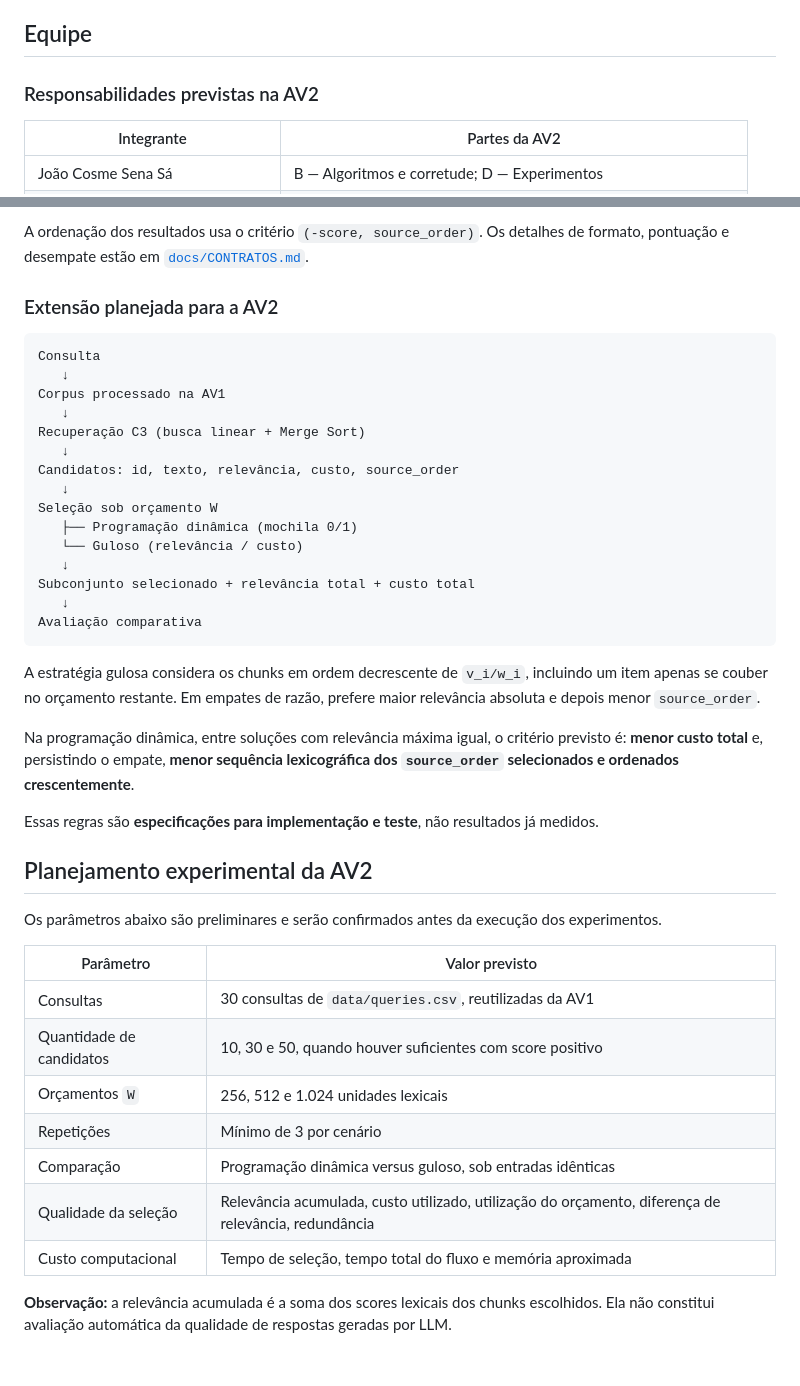
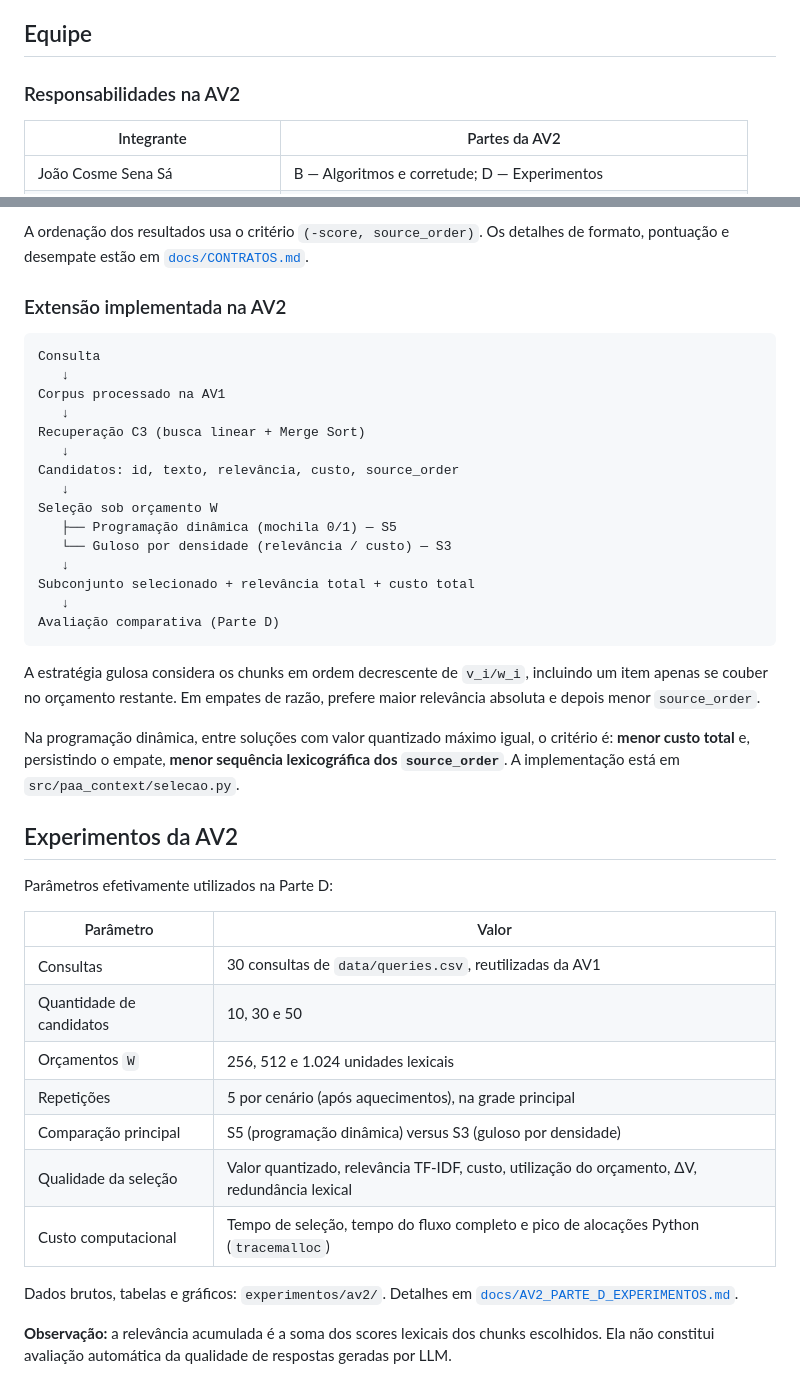
Before and after one commit to joaocss/PAA_UFS_2026_2_SenaSa_Joao_Bispo_Hernandison_Galvao_Nadianne_Goto_Rafael_Leal_Helena_Silva_Eduardo, a Markdown page: README.md, 2 parts joined by grey strips. Drawn GitHub-style.

````diff
--- a/README.md
+++ b/README.md
@@ -45,7 +45,7 @@ A AV2 reutiliza o corpus, as consultas e a pontuação lexical da AV1; não subs
 
 ## Equipe
 
-### Responsabilidades previstas na AV2
+### Responsabilidades na AV2
 
 | Integrante | Partes da AV2 |
 | --- | --- |
@@ -135,7 +139,7 @@ O conjunto candidato é específico de cada consulta. A programação dinâmica
 
 A ordenação dos resultados usa o critério `(-score, source_order)`. Os detalhes de formato, pontuação e desempate estão em [`docs/CONTRATOS.md`](docs/CONTRATOS.md).
 
-### Extensão planejada para a AV2
+### Extensão implementada na AV2
 
 ```text
 Consulta
@@ -147,33 +151,33 @@ Recuperação C3 (busca linear + Merge Sort)
 Candidatos: id, texto, relevância, custo, source_order
    ↓
 Seleção sob orçamento W
-   ├── Programação dinâmica (mochila 0/1)
-   └── Guloso (relevância / custo)
+   ├── Programação dinâmica (mochila 0/1) — S5
+   └── Guloso por densidade (relevância / custo) — S3
    ↓
 Subconjunto selecionado + relevância total + custo total
    ↓
-Avaliação comparativa
+Avaliação comparativa (Parte D)
 ```
 
 A estratégia gulosa considera os chunks em ordem decrescente de `v_i/w_i`, incluindo um item apenas se couber no orçamento restante. Em empates de razão, prefere maior relevância absoluta e depois menor `source_order`.
 
-Na programação dinâmica, entre soluções com relevância máxima igual, o critério previsto é: **menor custo total** e, persistindo o empate, **menor sequência lexicográfica dos `source_order` selecionados e ordenados crescentemente**.
+Na programação dinâmica, entre soluções com valor quantizado máximo igual, o critério é: **menor custo total** e, persistindo o empate, **menor sequência lexicográfica dos `source_order`**. A implementação está em `src/paa_context/selecao.py`.
 
-Essas regras são **especificações para implementação e teste**, não resultados já medidos.
+## Experimentos da AV2
 
-## Planejamento experimental da AV2
+Parâmetros efetivamente utilizados na Parte D:
 
-Os parâmetros abaixo são preliminares e serão confirmados antes da execução dos experimentos.
-
-| Parâmetro | Valor previsto |
+| Parâmetro | Valor |
 | --- | --- |
 | Consultas | 30 consultas de `data/queries.csv`, reutilizadas da AV1 |
-| Quantidade de candidatos | 10, 30 e 50, quando houver suficientes com score positivo |
+| Quantidade de candidatos | 10, 30 e 50 |
 | Orçamentos `W` | 256, 512 e 1.024 unidades lexicais |
-| Repetições | Mínimo de 3 por cenário |
-| Comparação | Programação dinâmica versus guloso, sob entradas idênticas |
-| Qualidade da seleção | Relevância acumulada, custo utilizado, utilização do orçamento, diferença de relevância, redundância |
-| Custo computacional | Tempo de seleção, tempo total do fluxo e memória aproximada |
+| Repetições | 5 por cenário (após aquecimentos), na grade principal |
+| Comparação principal | S5 (programação dinâmica) versus S3 (guloso por densidade) |
+| Qualidade da seleção | Valor quantizado, relevância TF-IDF, custo, utilização do orçamento, ΔV, redundância lexical |
+| Custo computacional | Tempo de seleção, tempo do fluxo completo e pico de alocações Python (`tracemalloc`) |
+
+Dados brutos, tabelas e gráficos: `experimentos/av2/`. Detalhes em [`docs/AV2_PARTE_D_EXPERIMENTOS.md`](docs/AV2_PARTE_D_EXPERIMENTOS.md).
 
 **Observação:** a relevância acumulada é a soma dos scores lexicais dos chunks escolhidos. Ela não constitui avaliação automática da qualidade de respostas geradas por LLM.
 
````
Also changed, not shown: other parts of README.md (+35 -21 lines).
